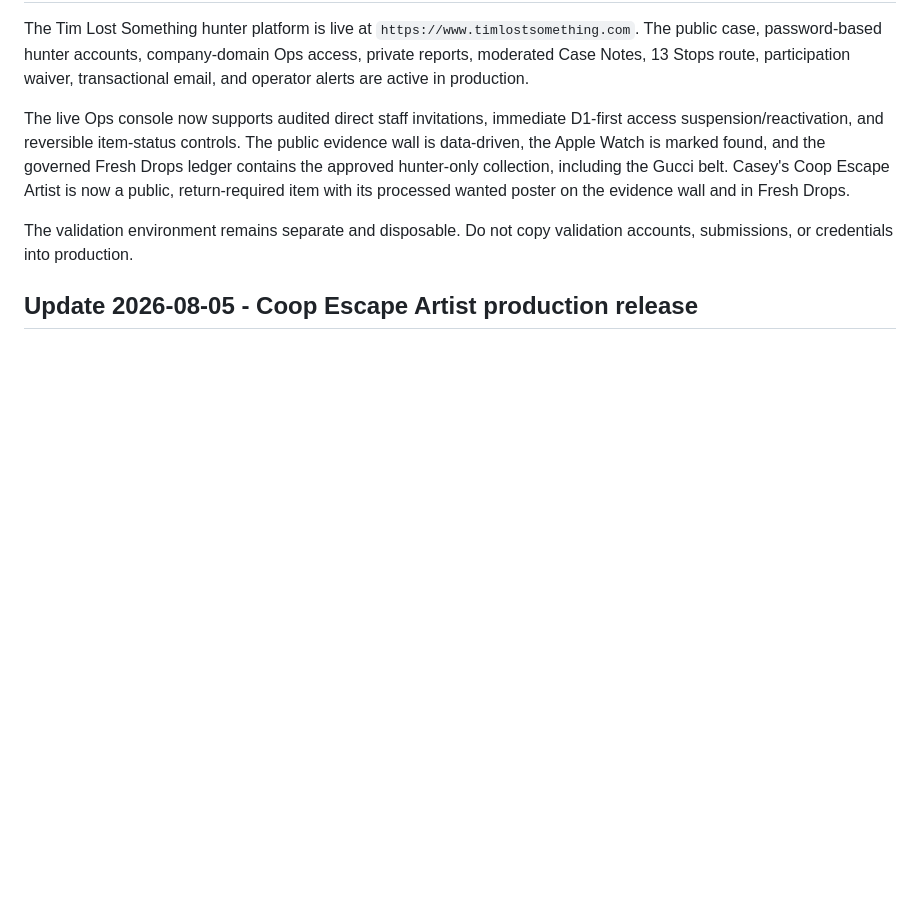
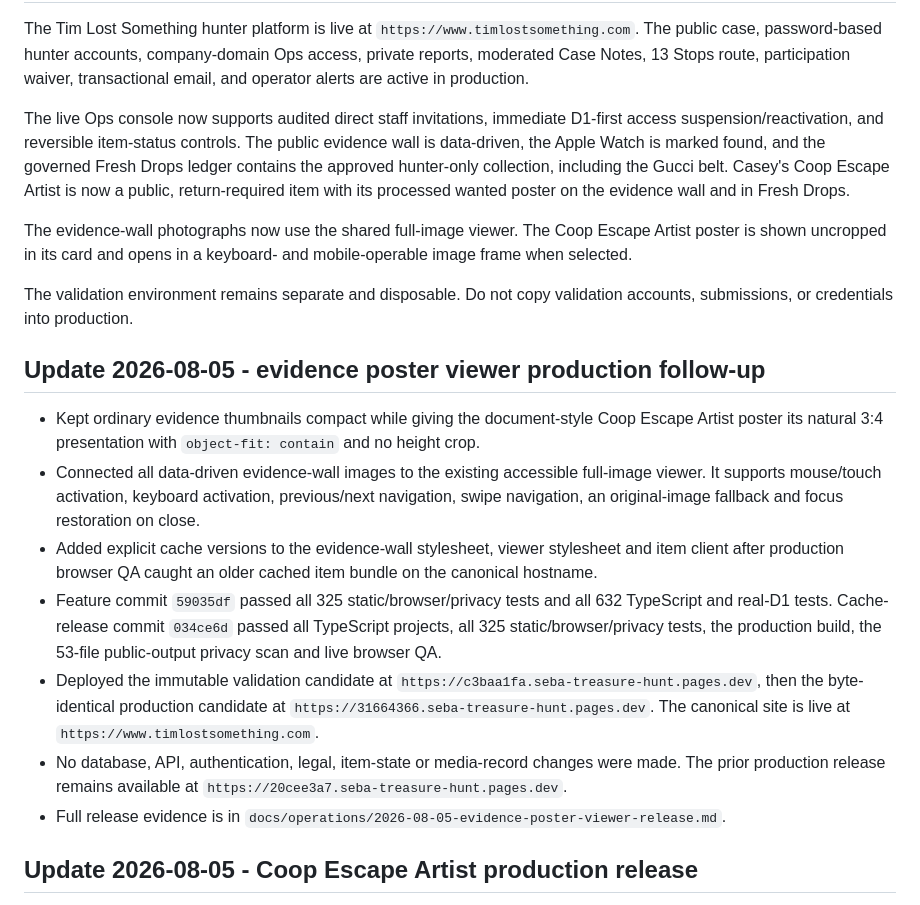
Before and after one commit to murdawkmedia/seba-treasure-hunt, a Markdown page: STATUS.md, the part around the change. Rendered like a GitHub page; blank space fills up the shorter version.

Commit message:
docs: record evidence poster viewer release

```diff
--- a/STATUS.md
+++ b/STATUS.md
@@ -18,8 +18,38 @@ including the Gucci belt. Casey's Coop Escape Artist is now a public,
 return-required item with its processed wanted poster on the evidence wall and
 in Fresh Drops.
 
+The evidence-wall photographs now use the shared full-image viewer. The Coop
+Escape Artist poster is shown uncropped in its card and opens in a keyboard-
+and mobile-operable image frame when selected.
+
 The validation environment remains separate and disposable. Do not copy
 validation accounts, submissions, or credentials into production.
+
+## Update 2026-08-05 - evidence poster viewer production follow-up
+
+- Kept ordinary evidence thumbnails compact while giving the document-style
+  Coop Escape Artist poster its natural 3:4 presentation with `object-fit:
+  contain` and no height crop.
+- Connected all data-driven evidence-wall images to the existing accessible
+  full-image viewer. It supports mouse/touch activation, keyboard activation,
+  previous/next navigation, swipe navigation, an original-image fallback and
+  focus restoration on close.
+- Added explicit cache versions to the evidence-wall stylesheet, viewer
+  stylesheet and item client after production browser QA caught an older
+  cached item bundle on the canonical hostname.
+- Feature commit `59035df` passed all 325 static/browser/privacy tests and all
+  632 TypeScript and real-D1 tests. Cache-release commit `034ce6d` passed all
+  TypeScript projects, all 325 static/browser/privacy tests, the production
+  build, the 53-file public-output privacy scan and live browser QA.
+- Deployed the immutable validation candidate at
+  `https://c3baa1fa.seba-treasure-hunt.pages.dev`, then the byte-identical
+  production candidate at `https://31664366.seba-treasure-hunt.pages.dev`.
+  The canonical site is live at `https://www.timlostsomething.com`.
+- No database, API, authentication, legal, item-state or media-record changes
+  were made. The prior production release remains available at
+  `https://20cee3a7.seba-treasure-hunt.pages.dev`.
+- Full release evidence is in
+  `docs/operations/2026-08-05-evidence-poster-viewer-release.md`.
 
 ## Update 2026-08-05 - Coop Escape Artist production release
 
```
Also changed, not shown: docs/operations/2026-08-05-evidence-poster-viewer-release.md (added, +51 -0 lines).
